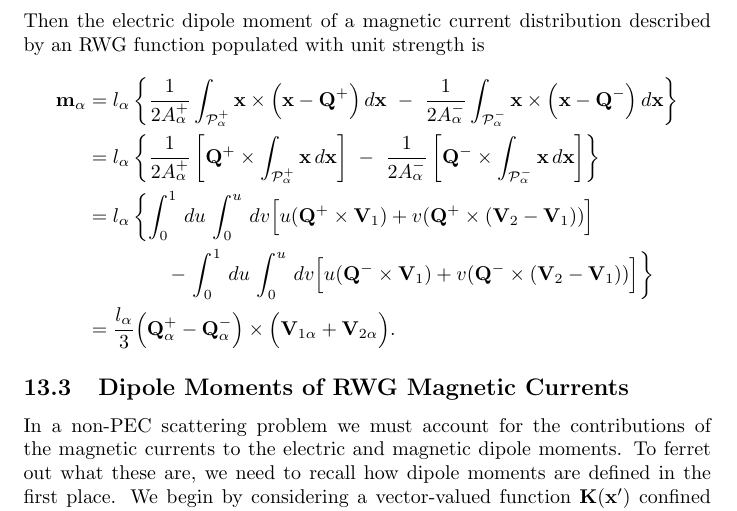
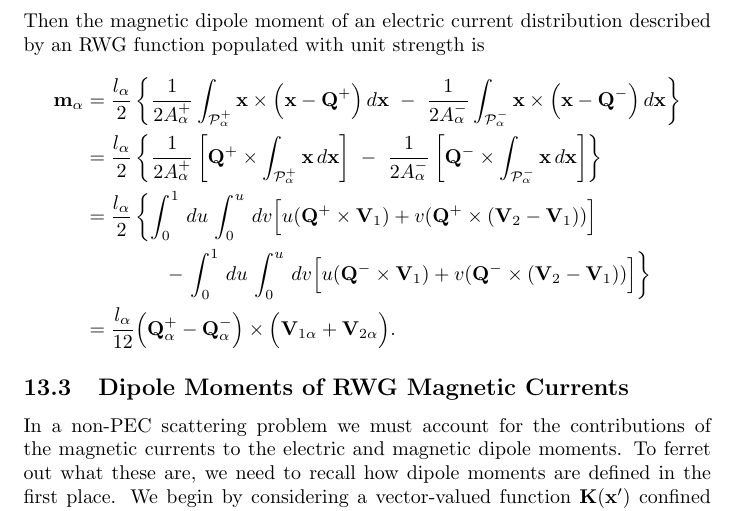
Before and after one commit to HomerReid/scuff-em, a LaTeX document (tex/lsInnards.tex): part of page 36 of 44, cut so that both start at the same text. Compiled offline with pdfLaTeX.

Commit message:
worked on dipole moments

```diff
--- a/tex/lsInnards.tex
+++ b/tex/lsInnards.tex
@@ -2646,11 +2646,11 @@ described by an RWG function populated with unit strength is
 
 The magnetic dipole moment of an electric current distribution $\vb J(\vb x)$ is
 $$\vb m= \frac{1}{2} \int_{\sup \vb J}  \vb x \times \vb J(\vb x) \,d\vb x. $$
-Then the electric dipole moment of a magnetic current distribution
+Then the magnetic dipole moment of an electric current distribution
 described by an RWG function populated with unit strength is
 \begin{align*}
   \vb m_\alpha
-&= l_\alpha
+&= \frac{l_\alpha}{2}
    \left\{
    \frac{1}{2A^+_\alpha} \int_{\pan_\alpha^+}
                          \vb x \times \Big(\vb x-\vb Q^+\Big)
@@ -2660,7 +2660,7 @@ described by an RWG function populated with unit strength is
                          \vb x \times \Big(\vb x-\vb Q^-\Big)
                          \,d\vb x
    \right\}  \\
-&= l_\alpha
+&= \frac{l_\alpha}{2}
    \left\{
    \frac{1}{2A^+_\alpha}
      \left[\vb Q^+ \times \int_{\pan_\alpha^+} \vb x \,d\vb x  \right]
@@ -2668,7 +2668,7 @@ described by an RWG function populated with unit strength is
    \frac{1}{2A^-_\alpha}
      \left[ \vb Q^- \times \int_{\pan_\alpha^-} \vb x \,d\vb x \right]
    \right\}\\
-&= l_\alpha
+&= \frac{l_\alpha}{2}
    \left\{
             \int_0^1 \,du\,\int_0^u \, dv
             \Big[  u(\vb Q^+ \times \vb V_1)
@@ -2682,7 +2682,7 @@ described by an RWG function populated with unit strength is
                   +v(\vb Q^- \times (\vb V_2 - \vb V_1))
             \Big]
    \right\} \\
-&= \frac{l_\alpha}{3}
+&= \frac{l_\alpha}{12}
    \Big(\vb Q^+_\alpha - \vb Q^-_\alpha\Big) \times
    \Big(\vb V_{1\alpha} + \vb V_{2\alpha}\Big).
 \end{align*}
```
